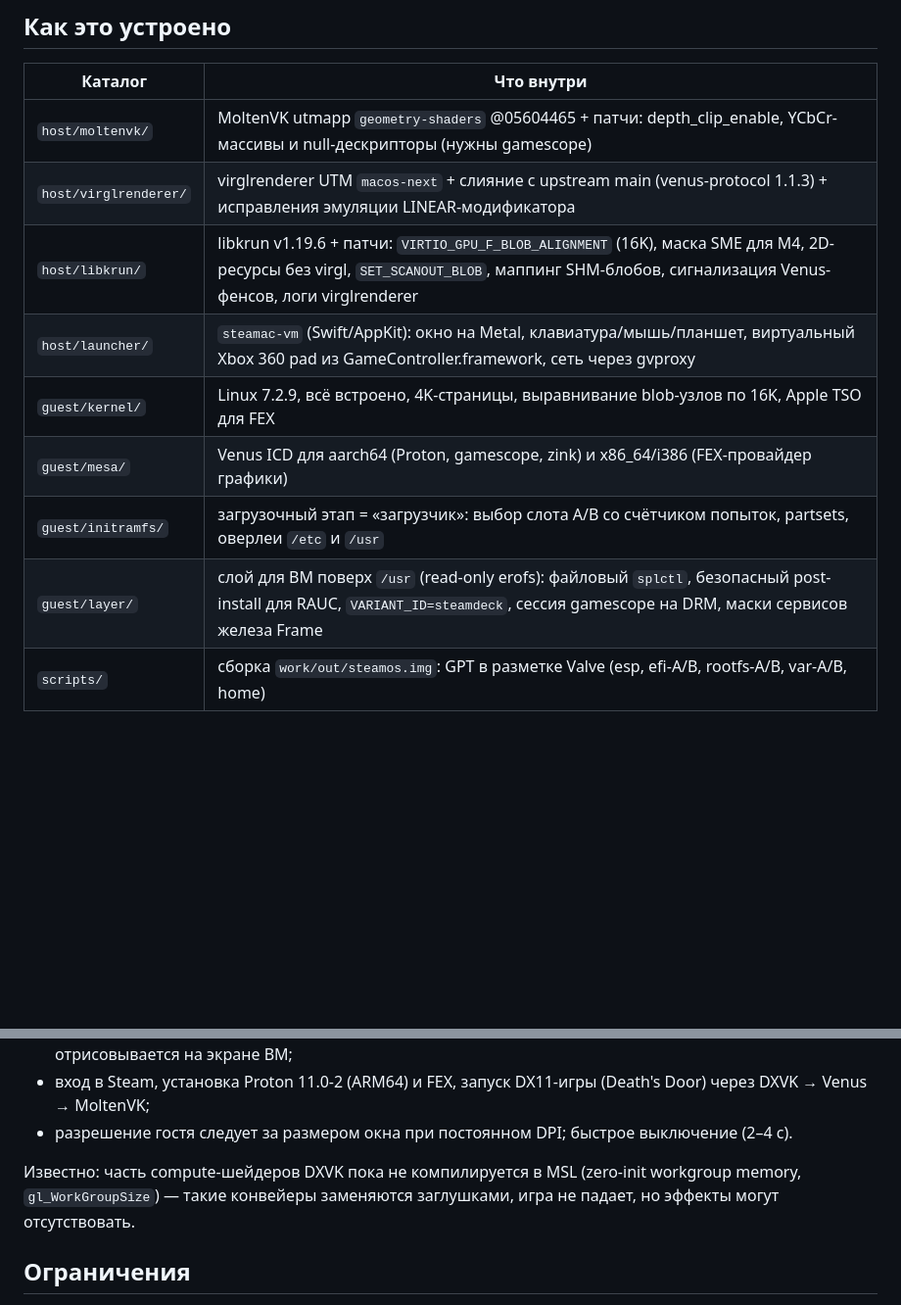
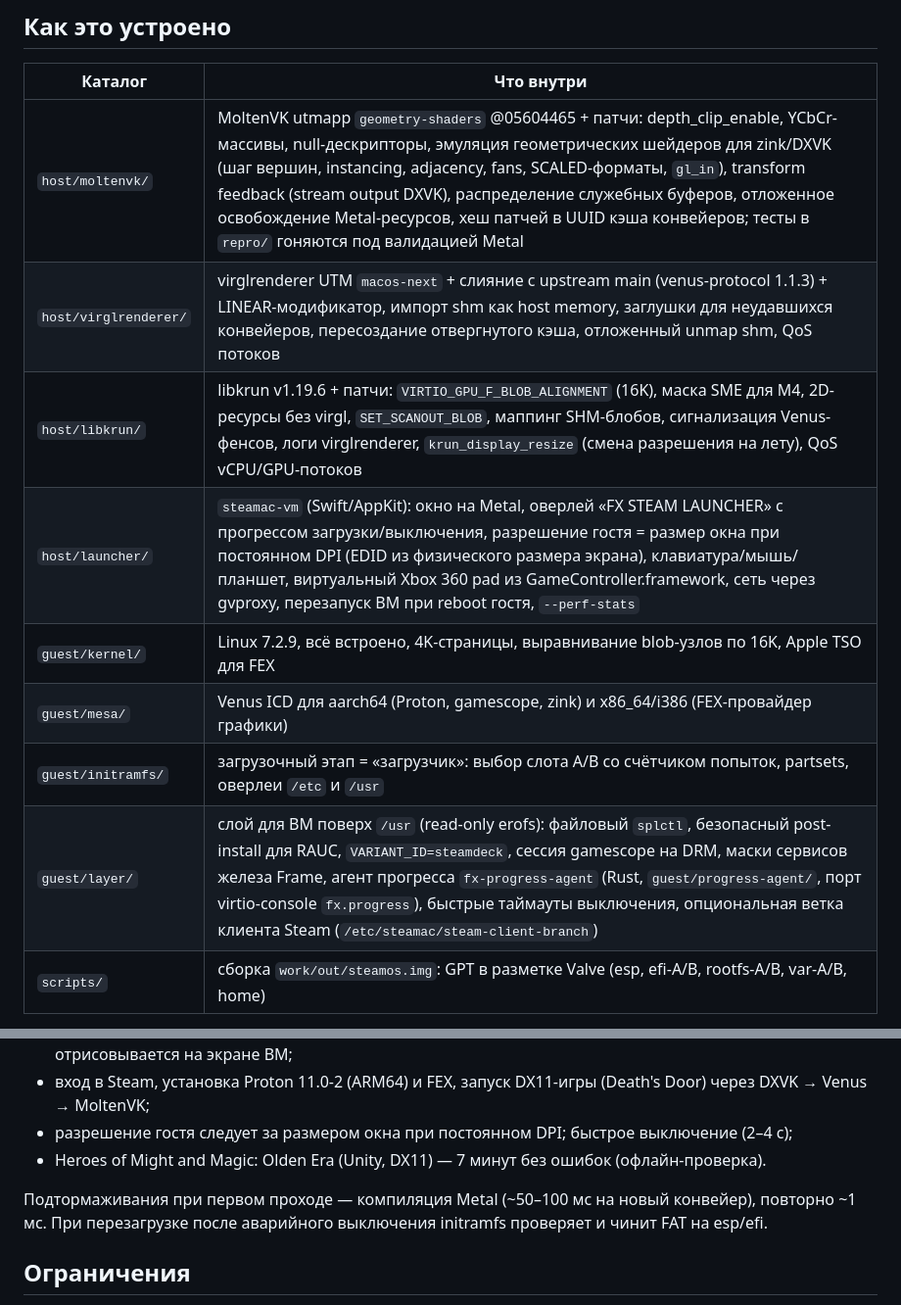
Before and after one commit to KiwiSingh/steamac, a Markdown page: README.md, 2 parts joined by grey strips. Shown at 98% size. Drawn GitHub-style; blank space fills up the shorter version.

Commit message:
README: current architecture and status

```diff
--- a/README.md
+++ b/README.md
@@ -53,14 +53,14 @@ Vulkan на Metal — MoltenVK из форка UTM (геометрические
 
 | Каталог | Что внутри |
 |---|---|
-| `host/moltenvk/` | MoltenVK utmapp `geometry-shaders` @05604465 + патчи: depth_clip_enable, YCbCr-массивы и null-дескрипторы (нужны gamescope) |
-| `host/virglrenderer/` | virglrenderer UTM `macos-next` + слияние с upstream main (venus-protocol 1.1.3) + исправления эмуляции LINEAR-модификатора |
-| `host/libkrun/` | libkrun v1.19.6 + патчи: `VIRTIO_GPU_F_BLOB_ALIGNMENT` (16K), маска SME для M4, 2D-ресурсы без virgl, `SET_SCANOUT_BLOB`, маппинг SHM-блобов, сигнализация Venus-фенсов, логи virglrenderer |
-| `host/launcher/` | `steamac-vm` (Swift/AppKit): окно на Metal, клавиатура/мышь/планшет, виртуальный Xbox 360 pad из GameController.framework, сеть через gvproxy |
+| `host/moltenvk/` | MoltenVK utmapp `geometry-shaders` @05604465 + патчи: depth_clip_enable, YCbCr-массивы, null-дескрипторы, эмуляция геометрических шейдеров для zink/DXVK (шаг вершин, instancing, adjacency, fans, SCALED-форматы, `gl_in`), transform feedback (stream output DXVK), распределение служебных буферов, отложенное освобождение Metal-ресурсов, хеш патчей в UUID кэша конвейеров; тесты в `repro/` гоняются под валидацией Metal |
+| `host/virglrenderer/` | virglrenderer UTM `macos-next` + слияние с upstream main (venus-protocol 1.1.3) + LINEAR-модификатор, импорт shm как host memory, заглушки для неудавшихся конвейеров, пересоздание отвергнутого кэша, отложенный unmap shm, QoS потоков |
+| `host/libkrun/` | libkrun v1.19.6 + патчи: `VIRTIO_GPU_F_BLOB_ALIGNMENT` (16K), маска SME для M4, 2D-ресурсы без virgl, `SET_SCANOUT_BLOB`, маппинг SHM-блобов, сигнализация Venus-фенсов, логи virglrenderer, `krun_display_resize` (смена разрешения на лету), QoS vCPU/GPU-потоков |
+| `host/launcher/` | `steamac-vm` (Swift/AppKit): окно на Metal, оверлей «FX STEAM LAUNCHER» с прогрессом загрузки/выключения, разрешение гостя = размер окна при постоянном DPI (EDID из физического размера экрана), клавиатура/мышь/планшет, виртуальный Xbox 360 pad из GameController.framework, сеть через gvproxy, перезапуск ВМ при reboot гостя, `--perf-stats` |
 | `guest/kernel/` | Linux 7.2.9, всё встроено, 4K-страницы, выравнивание blob-узлов по 16K, Apple TSO для FEX |
 | `guest/mesa/` | Venus ICD для aarch64 (Proton, gamescope, zink) и x86_64/i386 (FEX-провайдер графики) |
 | `guest/initramfs/` | загрузочный этап = «загрузчик»: выбор слота A/B со счётчиком попыток, partsets, оверлеи `/etc` и `/usr` |
-| `guest/layer/` | слой для ВМ поверх `/usr` (read-only erofs): файловый `splctl`, безопасный post-install для RAUC, `VARIANT_ID=steamdeck`, сессия gamescope на DRM, маски сервисов железа Frame |
+| `guest/layer/` | слой для ВМ поверх `/usr` (read-only erofs): файловый `splctl`, безопасный post-install для RAUC, `VARIANT_ID=steamdeck`, сессия gamescope на DRM, маски сервисов железа Frame, агент прогресса `fx-progress-agent` (Rust, `guest/progress-agent/`, порт virtio-console `fx.progress`), быстрые таймауты выключения, опциональная ветка клиента Steam (`/etc/steamac/steam-client-branch`) |
 | `scripts/` | сборка `work/out/steamos.img`: GPT в разметке Valve (esp, efi-A/B, rootfs-A/B, var-A/B, home) |
 
 Корневая ФС SteamOS не модифицируется: все изменения приходят из initramfs и слоя. Поэтому
@@ -83,11 +83,11 @@ Vulkan на Metal — MoltenVK из форка UTM (геометрические
   отрисовывается на экране ВМ;
 - вход в Steam, установка Proton 11.0-2 (ARM64) и FEX, запуск DX11-игры (Death's Door) через
   DXVK → Venus → MoltenVK;
-- разрешение гостя следует за размером окна при постоянном DPI; быстрое выключение (2–4 с).
+- разрешение гостя следует за размером окна при постоянном DPI; быстрое выключение (2–4 с);
+- Heroes of Might and Magic: Olden Era (Unity, DX11) — 7 минут без ошибок (офлайн-проверка).
 
-Известно: часть compute-шейдеров DXVK пока не компилируется в MSL (zero-init workgroup memory,
-`gl_WorkGroupSize`) — такие конвейеры заменяются заглушками, игра не падает, но эффекты могут
-отсутствовать.
+Подтормаживания при первом проходе — компиляция Metal (~50–100 мс на новый конвейер), повторно
+~1 мс. При перезагрузке после аварийного выключения initramfs проверяет и чинит FAT на esp/efi.
 
 ## Ограничения
 
```
